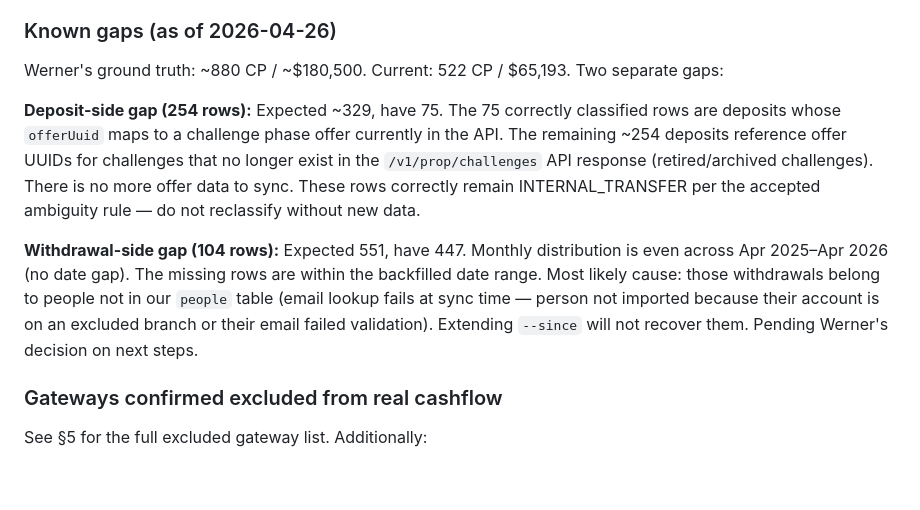
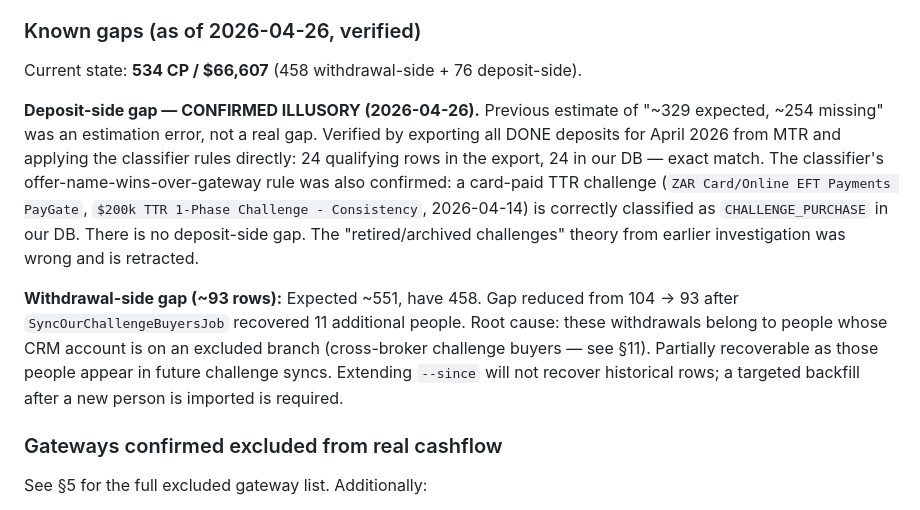
Before and after one commit to WernerCrous1972/Market-Funded-Crm, a Markdown page: BRAIN.md, the part around one of its changes. Rendered like a GitHub page; blank space fills up the shorter version.

```diff
--- a/BRAIN.md
+++ b/BRAIN.md
@@ -290,13 +290,14 @@ After `backfill:transaction-categories` re-ran with populated offer names (2026-
 - CHALLENGE_REFUND: 9 (0.2%)
 - UNCLASSIFIED: 0
 
-### Known gaps (as of 2026-04-26)
+### Known gaps (as of 2026-04-26, verified)
 
-Werner's ground truth: ~880 CP / ~$180,500. Current: 522 CP / $65,193. Two separate gaps:
+Current state: **534 CP / $66,607** (458 withdrawal-side + 76 deposit-side).
 
-**Deposit-side gap (254 rows):** Expected ~329, have 75. The 75 correctly classified rows are deposits whose `offerUuid` maps to a challenge phase offer currently in the API. The remaining ~254 deposits reference offer UUIDs for challenges that no longer exist in the `/v1/prop/challenges` API response (retired/archived challenges). There is no more offer data to sync. These rows correctly remain INTERNAL_TRANSFER per the accepted ambiguity rule — do not reclassify without new data.
+**Deposit-side gap — CONFIRMED ILLUSORY (2026-04-26).**
+Previous estimate of "~329 expected, ~254 missing" was an estimation error, not a real gap. Verified by exporting all DONE deposits for April 2026 from MTR and applying the classifier rules directly: 24 qualifying rows in the export, 24 in our DB — exact match. The classifier's offer-name-wins-over-gateway rule was also confirmed: a card-paid TTR challenge (`ZAR Card/Online EFT Payments PayGate`, `$200k TTR 1-Phase Challenge - Consistency`, 2026-04-14) is correctly classified as `CHALLENGE_PURCHASE` in our DB. There is no deposit-side gap. The "retired/archived challenges" theory from earlier investigation was wrong and is retracted.
 
-**Withdrawal-side gap (104 rows):** Expected 551, have 447. Monthly distribution is even across Apr 2025–Apr 2026 (no date gap). The missing rows are within the backfilled date range. Most likely cause: those withdrawals belong to people not in our `people` table (email lookup fails at sync time — person not imported because their account is on an excluded branch or their email failed validation). Extending `--since` will not recover them. Pending Werner's decision on next steps.
+**Withdrawal-side gap (~93 rows):** Expected ~551, have 458. Gap reduced from 104 → 93 after `SyncOurChallengeBuyersJob` recovered 11 additional people. Root cause: these withdrawals belong to people whose CRM account is on an excluded branch (cross-broker challenge buyers — see §11). Partially recoverable as those people appear in future challenge syncs. Extending `--since` will not recover historical rows; a targeted backfill after a new person is imported is required.
 
 ### Gateways confirmed excluded from real cashflow
 
```
Also changed, not shown: other parts of BRAIN.md (+5 -5 lines), CHANGELOG.md (+15 -0 lines), CLAUDE.md (+1 -1 lines).
